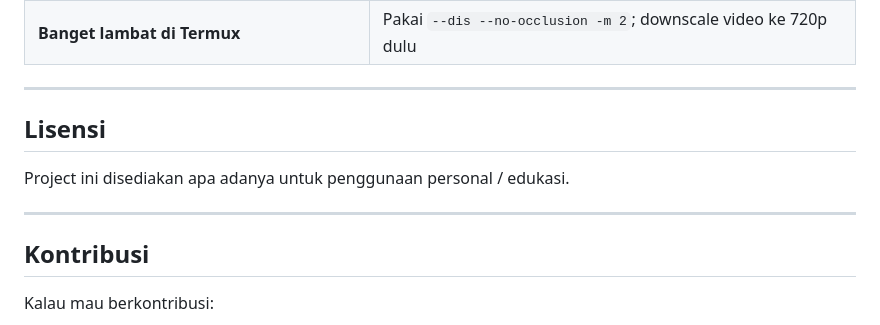
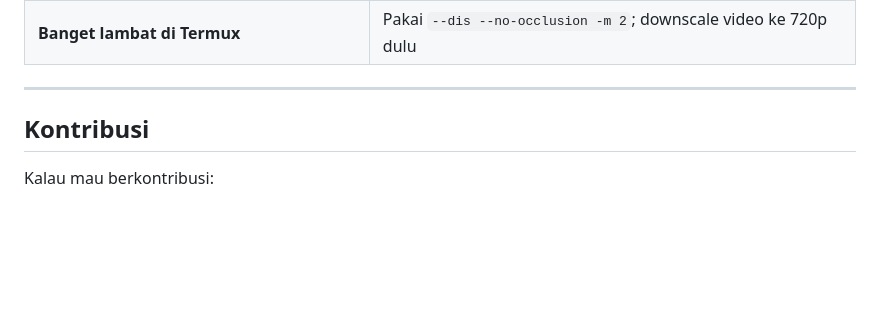
Before and after one commit to alth45/video-smoothing, a Markdown page: README.md, the part around the change. Drawn GitHub-style; blank space fills up the shorter version.

```diff
--- a/README.md
+++ b/README.md
@@ -372,11 +372,7 @@ kalau tidak diperlukan).
 
 ---
 
-## Lisensi
 
-Project ini disediakan apa adanya untuk penggunaan personal / edukasi.
-
----
 
 ## Kontribusi
 
```
